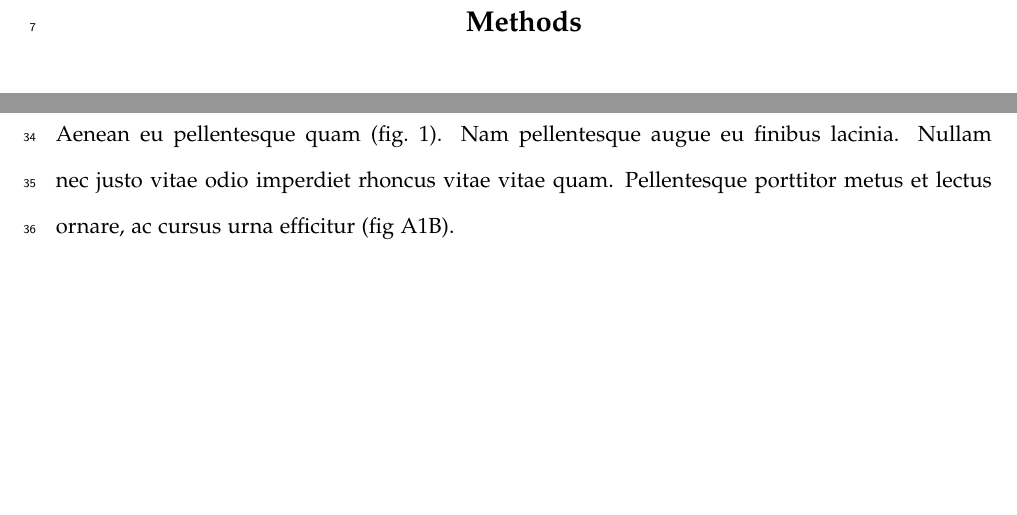
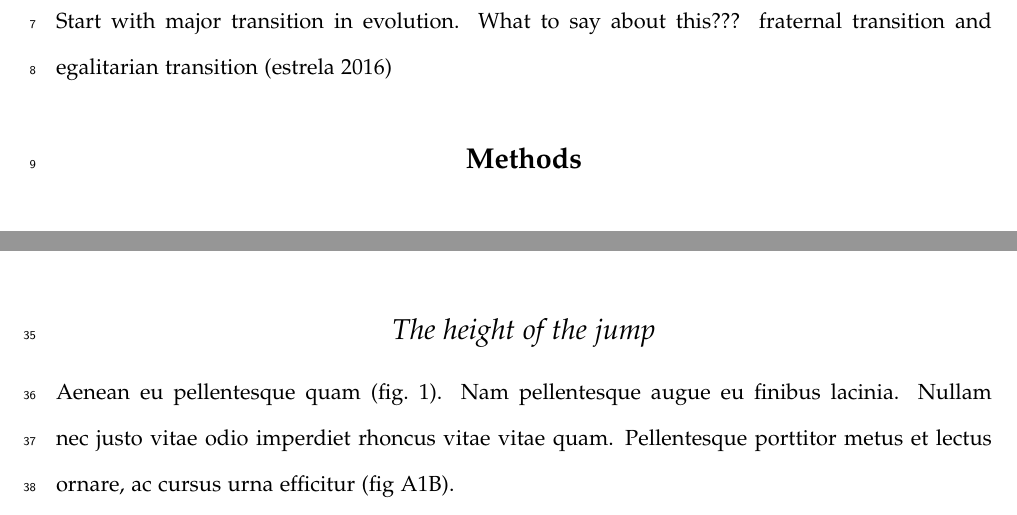
Before and after one commit to linh-phuong/symbiosis_3D_tradeoff, a LaTeX document (AmNat_MS_template.tex): two parts of pages 3 and 5 of 10, joined at a grey line, cut at the place of the change, the shorter picture padded with empty space. Compiled offline with pdfLaTeX.

Commit message:
update tex file

```diff
--- a/AmNat_MS_template.tex
+++ b/AmNat_MS_template.tex
@@ -96,7 +96,7 @@ Lorem ipsum dolor sit amet, consectetur adipiscing elit. Sed non risus. Suspendi
 % section~\ref{section:CountingOwlEggs}), and refer to sections by name
 % (e.g. section ``Counting Owl Eggs'').
 
-
+Start with major transition in evolution. What to say about this??? fraternal transition and egalitarian transition (estrela 2016)
 \section*{Methods}
 
 \begin{figure}[ht]
```
